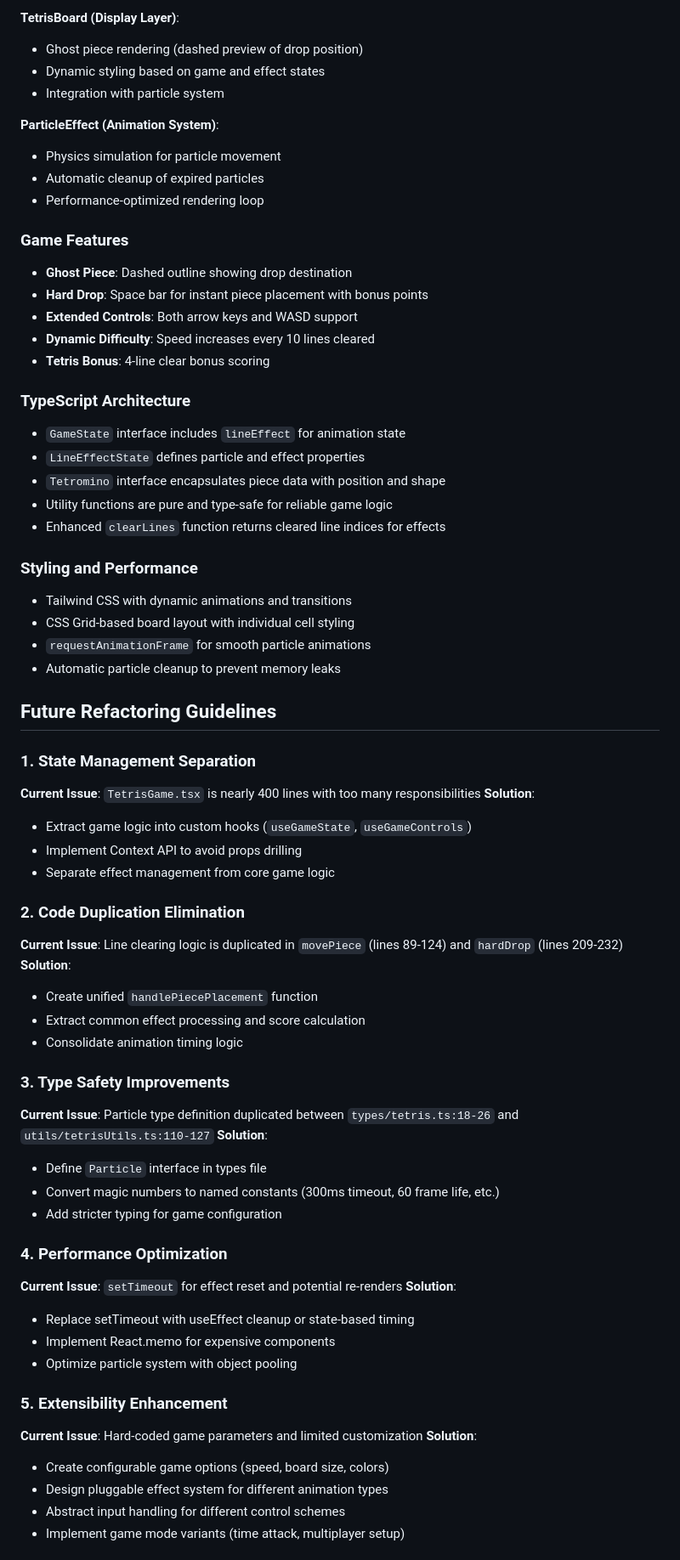
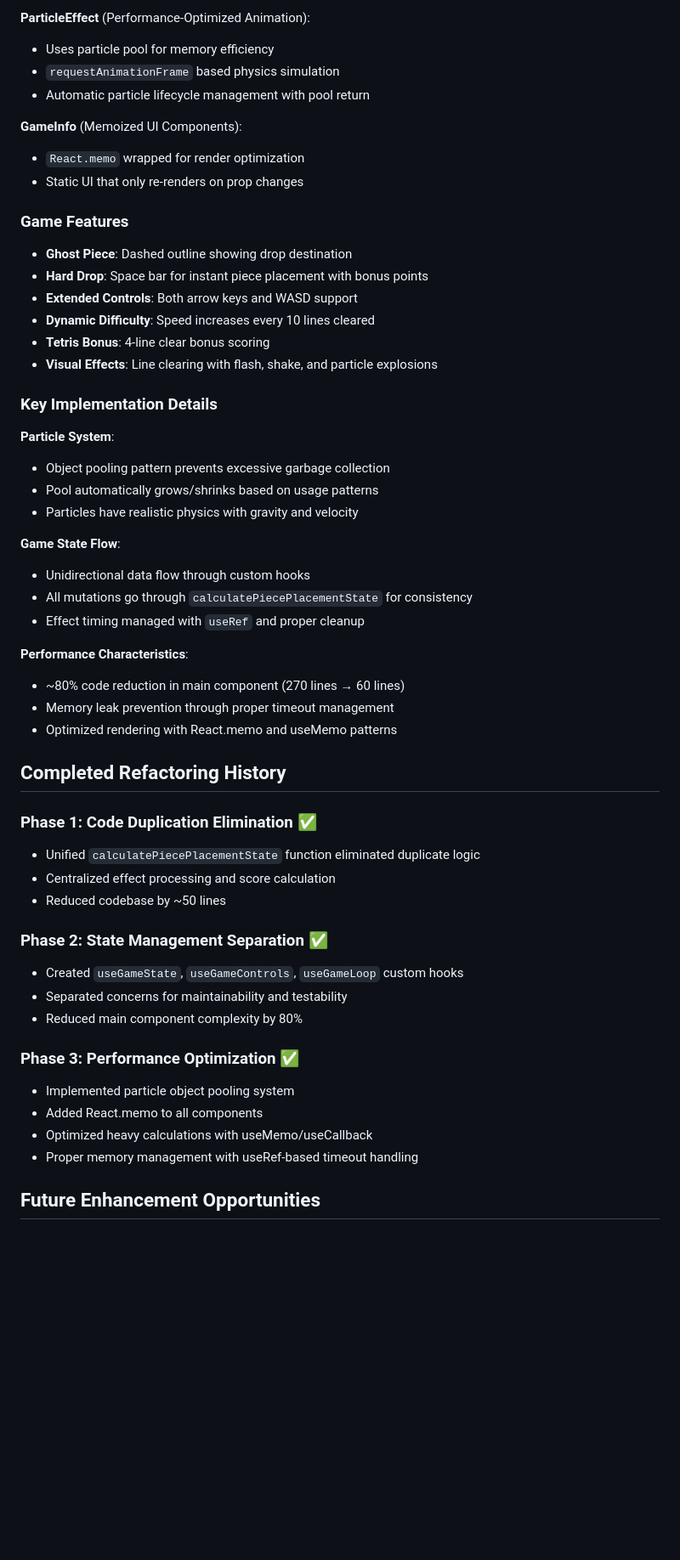
Before and after one commit to sakataka/tetris-game, a Markdown page: CLAUDE.md, the part around one of its changes. Shown at 85% size. Drawn GitHub-style; blank space fills up the shorter version.

```diff
--- a/CLAUDE.md
+++ b/CLAUDE.md
@@ -62,13 +75,12 @@ The game features a sophisticated animation system for line clearing:
 
-**TetrisBoard (Display Layer)**:
-- Ghost piece rendering (dashed preview of drop position)
-- Dynamic styling based on game and effect states
-- Integration with particle system
+**ParticleEffect** (Performance-Optimized Animation):
+- Uses particle pool for memory efficiency
+- `requestAnimationFrame` based physics simulation
+- Automatic particle lifecycle management with pool return
 
-**ParticleEffect (Animation System)**:
-- Physics simulation for particle movement
-- Automatic cleanup of expired particles
-- Performance-optimized rendering loop
+**GameInfo** (Memoized UI Components):
+- `React.memo` wrapped for render optimization
+- Static UI that only re-renders on prop changes
 
 ### Game Features
 - **Ghost Piece**: Dashed outline showing drop destination
@@ -76,55 +88,41 @@ The game features a sophisticated animation system for line clearing:
 - **Extended Controls**: Both arrow keys and WASD support
 - **Dynamic Difficulty**: Speed increases every 10 lines cleared
 - **Tetris Bonus**: 4-line clear bonus scoring
+- **Visual Effects**: Line clearing with flash, shake, and particle explosions
 
-### TypeScript Architecture
-- `GameState` interface includes `lineEffect` for animation state
-- `LineEffectState` defines particle and effect properties
-- `Tetromino` interface encapsulates piece data with position and shape
-- Utility functions are pure and type-safe for reliable game logic
-- Enhanced `clearLines` function returns cleared line indices for effects
+### Key Implementation Details
+**Particle System**:
+- Object pooling pattern prevents excessive garbage collection
+- Pool automatically grows/shrinks based on usage patterns
+- Particles have realistic physics with gravity and velocity
 
-### Styling and Performance
-- Tailwind CSS with dynamic animations and transitions
-- CSS Grid-based board layout with individual cell styling
-- `requestAnimationFrame` for smooth particle animations
-- Automatic particle cleanup to prevent memory leaks
+**Game State Flow**:
+- Unidirectional data flow through custom hooks
+- All mutations go through `calculatePiecePlacementState` for consistency
+- Effect timing managed with `useRef` and proper cleanup
 
-## Future Refactoring Guidelines
+**Performance Characteristics**:
+- ~80% code reduction in main component (270 lines → 60 lines)
+- Memory leak prevention through proper timeout management
+- Optimized rendering with React.memo and useMemo patterns
 
-### 1. State Management Separation
-**Current Issue**: `TetrisGame.tsx` is nearly 400 lines with too many responsibilities
-**Solution**:
-- Extract game logic into custom hooks (`useGameState`, `useGameControls`)
-- Implement Context API to avoid props drilling
-- Separate effect management from core game logic
+## Completed Refactoring History
 
-### 2. Code Duplication Elimination
-**Current Issue**: Line clearing logic is duplicated in `movePiece` (lines 89-124) and `hardDrop` (lines 209-232)
-**Solution**:
-- Create unified `handlePiecePlacement` function
-- Extract common effect processing and score calculation
-- Consolidate animation timing logic
+### Phase 1: Code Duplication Elimination ✅
+- Unified `calculatePiecePlacementState` function eliminated duplicate logic
+- Centralized effect processing and score calculation
+- Reduced codebase by ~50 lines
 
-### 3. Type Safety Improvements
-**Current Issue**: Particle type definition duplicated between `types/tetris.ts:18-26` and `utils/tetrisUtils.ts:110-127`
-**Solution**:
-- Define `Particle` interface in types file
-- Convert magic numbers to named constants (300ms timeout, 60 frame life, etc.)
-- Add stricter typing for game configuration
+### Phase 2: State Management Separation ✅
+- Created `useGameState`, `useGameControls`, `useGameLoop` custom hooks
+- Separated concerns for maintainability and testability
+- Reduced main component complexity by 80%
 
-### 4. Performance Optimization
-**Current Issue**: `setTimeout` for effect reset and potential re-renders
-**Solution**:
-- Replace setTimeout with useEffect cleanup or state-based timing
-- Implement React.memo for expensive components
-- Optimize particle system with object pooling
+### Phase 3: Performance Optimization ✅
+- Implemented particle object pooling system
+- Added React.memo to all components
+- Optimized heavy calculations with useMemo/useCallback
+- Proper memory management with useRef-based timeout handling
 
-### 5. Extensibility Enhancement
-**Current Issue**: Hard-coded game parameters and limited customization
-**Solution**:
-- Create configurable game options (speed, board size, colors)
-- Design pluggable effect system for different animation types
-- Abstract input handling for different control schemes
-- Implement game mode variants (time attack, multiplayer setup)
+## Future Enhancement Opportunities
 
```
Also changed, not shown: other parts of CLAUDE.md (+52 -36 lines).
